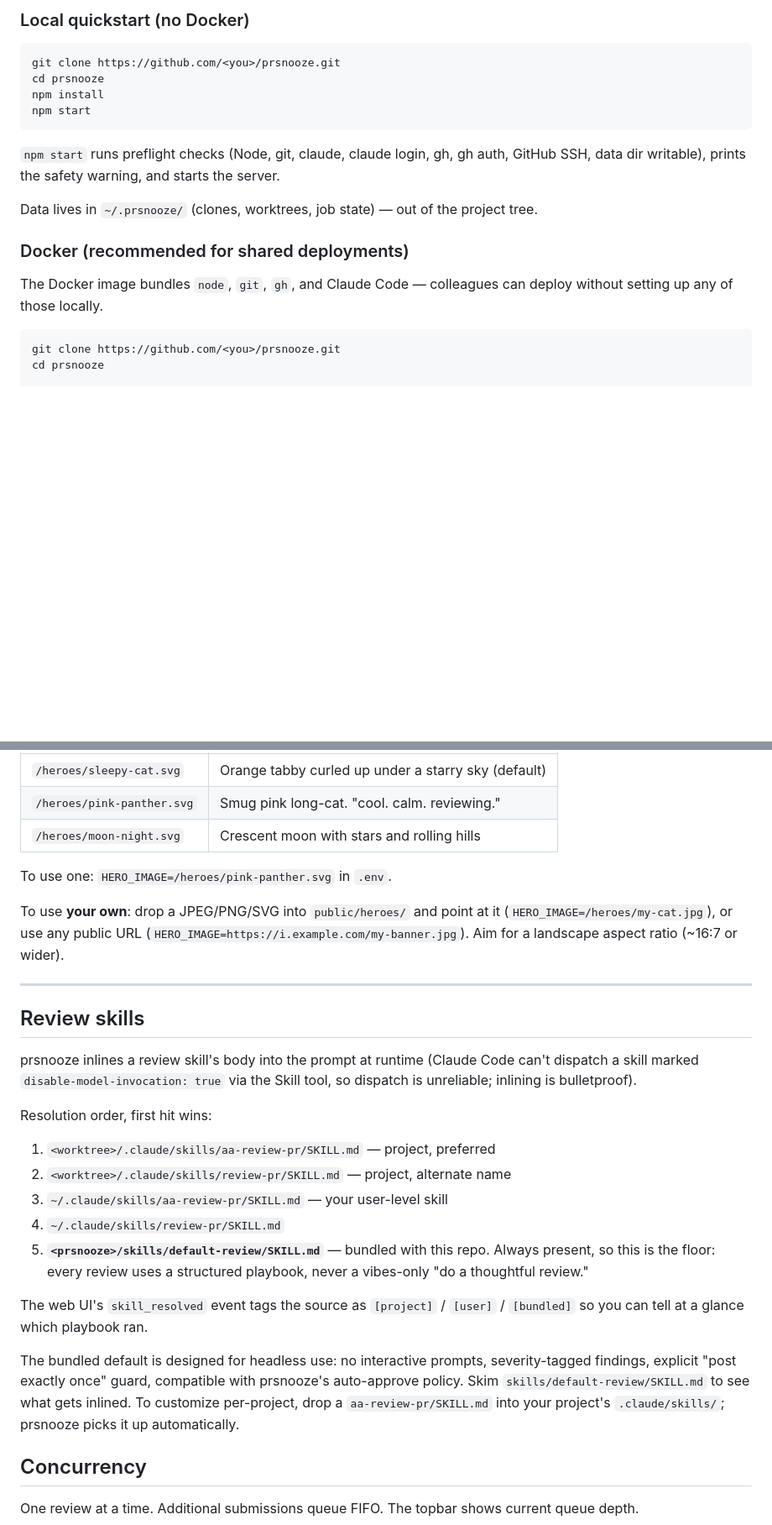
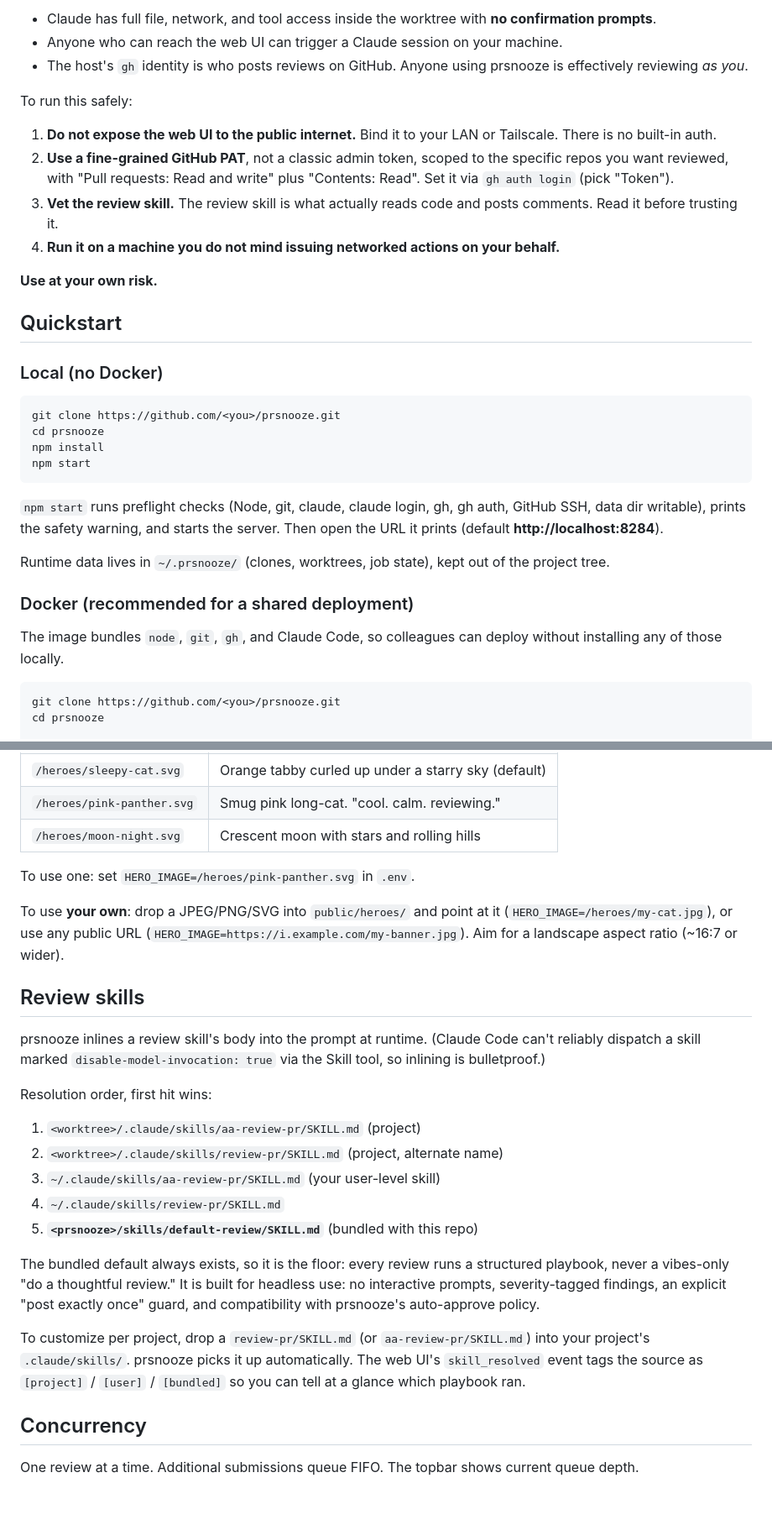
Before and after one commit to mahsanamin/prsnooze, a Markdown page: README.md, 2 parts joined by grey strips. Shown at 84% size. GitHub-like rendering; blank space fills up the shorter version.

````diff
--- a/README.md
+++ b/README.md
@@ -56,5 +53,20 @@ Project-level rules are honored automatically: the worktree is a full checkout,
 
-### Local quickstart (no Docker)
+- Claude has full file, network, and tool access inside the worktree with **no confirmation prompts**.
+- Anyone who can reach the web UI can trigger a Claude session on your machine.
+- The host's `gh` identity is who posts reviews on GitHub. Anyone using prsnooze is effectively reviewing *as you*.
+
+To run this safely:
+
+1. **Do not expose the web UI to the public internet.** Bind it to your LAN or Tailscale. There is no built-in auth.
+2. **Use a fine-grained GitHub PAT**, not a classic admin token, scoped to the specific repos you want reviewed, with "Pull requests: Read and write" plus "Contents: Read". Set it via `gh auth login` (pick "Token").
+3. **Vet the review skill.** The review skill is what actually reads code and posts comments. Read it before trusting it.
+4. **Run it on a machine you do not mind issuing networked actions on your behalf.**
+
+**Use at your own risk.**
+
+## Quickstart
+
+### Local (no Docker)
 
 ```sh
 git clone https://github.com/<you>/prsnooze.git
@@ -63,13 +75,13 @@ npm install
 npm start
 ```
 
-`npm start` runs preflight checks (Node, git, claude, claude login, gh, gh auth, GitHub SSH, data dir writable), prints the safety warning, and starts the server.
+`npm start` runs preflight checks (Node, git, claude, claude login, gh, gh auth, GitHub SSH, data dir writable), prints the safety warning, and starts the server. Then open the URL it prints (default **http://localhost:8284**).
 
-Data lives in `~/.prsnooze/` (clones, worktrees, job state) — out of the project tree.
+Runtime data lives in `~/.prsnooze/` (clones, worktrees, job state), kept out of the project tree.
 
-### Docker (recommended for shared deployments)
+### Docker (recommended for a shared deployment)
 
-The Docker image bundles `node`, `git`, `gh`, and Claude Code — colleagues can deploy without setting up any of those locally.
+The image bundles `node`, `git`, `gh`, and Claude Code, so colleagues can deploy without installing any of those locally.
 
 ```sh
 git clone https://github.com/<you>/prsnooze.git
@@ -194,27 +200,25 @@ Three SVG defaults ship in `public/heroes/`:
 | `/heroes/pink-panther.svg` | Smug pink long-cat. "cool. calm. reviewing." |
 | `/heroes/moon-night.svg` | Crescent moon with stars and rolling hills |
 
-To use one: `HERO_IMAGE=/heroes/pink-panther.svg` in `.env`.
+To use one: set `HERO_IMAGE=/heroes/pink-panther.svg` in `.env`.
 
 To use **your own**: drop a JPEG/PNG/SVG into `public/heroes/` and point at it (`HERO_IMAGE=/heroes/my-cat.jpg`), or use any public URL (`HERO_IMAGE=https://i.example.com/my-banner.jpg`). Aim for a landscape aspect ratio (~16:7 or wider).
 
----
-
 ## Review skills
 
-prsnooze inlines a review skill's body into the prompt at runtime (Claude Code can't dispatch a skill marked `disable-model-invocation: true` via the Skill tool, so dispatch is unreliable; inlining is bulletproof).
+prsnooze inlines a review skill's body into the prompt at runtime. (Claude Code can't reliably dispatch a skill marked `disable-model-invocation: true` via the Skill tool, so inlining is bulletproof.)
 
 Resolution order, first hit wins:
 
-1. `<worktree>/.claude/skills/aa-review-pr/SKILL.md` — project, preferred
-2. `<worktree>/.claude/skills/review-pr/SKILL.md` — project, alternate name
-3. `~/.claude/skills/aa-review-pr/SKILL.md` — your user-level skill
+1. `<worktree>/.claude/skills/aa-review-pr/SKILL.md` (project)
+2. `<worktree>/.claude/skills/review-pr/SKILL.md` (project, alternate name)
+3. `~/.claude/skills/aa-review-pr/SKILL.md` (your user-level skill)
 4. `~/.claude/skills/review-pr/SKILL.md`
-5. **`<prsnooze>/skills/default-review/SKILL.md`** — bundled with this repo. Always present, so this is the floor: every review uses a structured playbook, never a vibes-only "do a thoughtful review."
+5. **`<prsnooze>/skills/default-review/SKILL.md`** (bundled with this repo)
 
-The web UI's `skill_resolved` event tags the source as `[project]` / `[user]` / `[bundled]` so you can tell at a glance which playbook ran.
+The bundled default always exists, so it is the floor: every review runs a structured playbook, never a vibes-only "do a thoughtful review." It is built for headless use: no interactive prompts, severity-tagged findings, an explicit "post exactly once" guard, and compatibility with prsnooze's auto-approve policy.
 
-The bundled default is designed for headless use: no interactive prompts, severity-tagged findings, explicit "post exactly once" guard, compatible with prsnooze's auto-approve policy. Skim `skills/default-review/SKILL.md` to see what gets inlined. To customize per-project, drop a `aa-review-pr/SKILL.md` into your project's `.claude/skills/`; prsnooze picks it up automatically.
+To customize per project, drop a `review-pr/SKILL.md` (or `aa-review-pr/SKILL.md`) into your project's `.claude/skills/`. prsnooze picks it up automatically. The web UI's `skill_resolved` event tags the source as `[project]` / `[user]` / `[bundled]` so you can tell at a glance which playbook ran.
 
 ## Concurrency
 
````
Also changed, not shown: other parts of README.md (+38 -46 lines), docs/screenshot.png (added).
